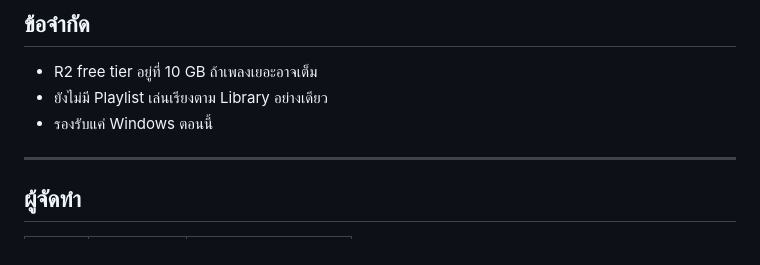
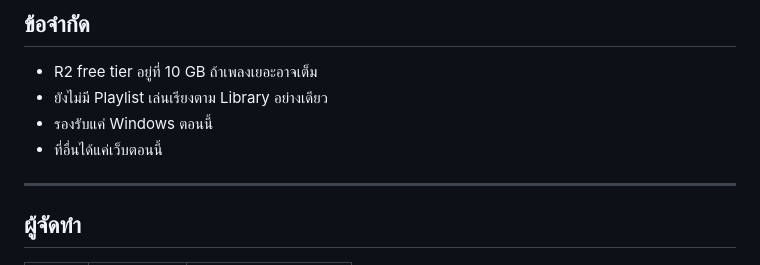
Before and after one commit to nrathpluk/spotiJay, a Markdown page: README.md, the part around the change. GitHub-like rendering.

```diff
--- a/README.md
+++ b/README.md
@@ -129,7 +129,7 @@ npm run tauri build
 - R2 free tier อยู่ที่ 10 GB ถ้าเพลงเยอะอาจเต็ม
 - ยังไม่มี Playlist เล่นเรียงตาม Library อย่างเดียว
 - รองรับแค่ Windows ตอนนี้
-
+- ที่อื่นได้แค่เว็บตอนนี้
 ---
 
 ## ผู้จัดทำ
```
